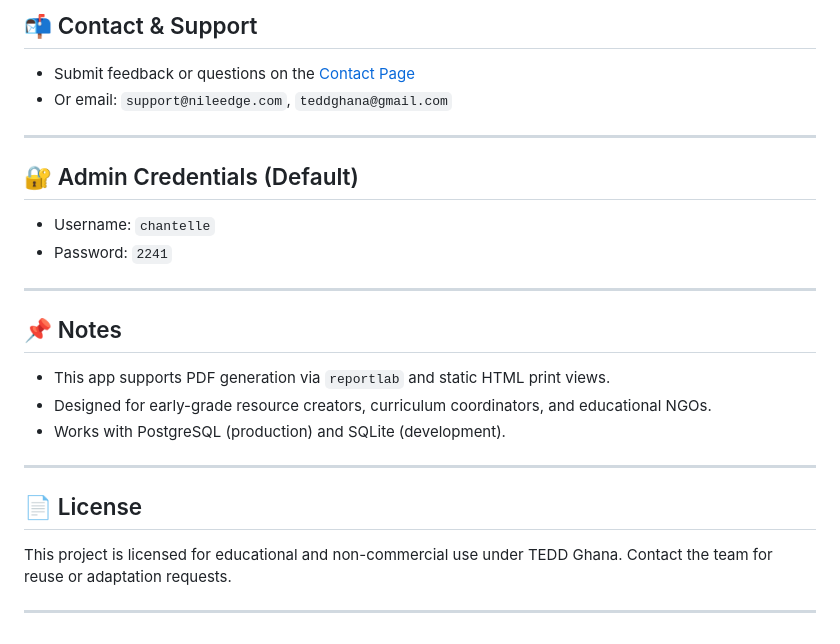
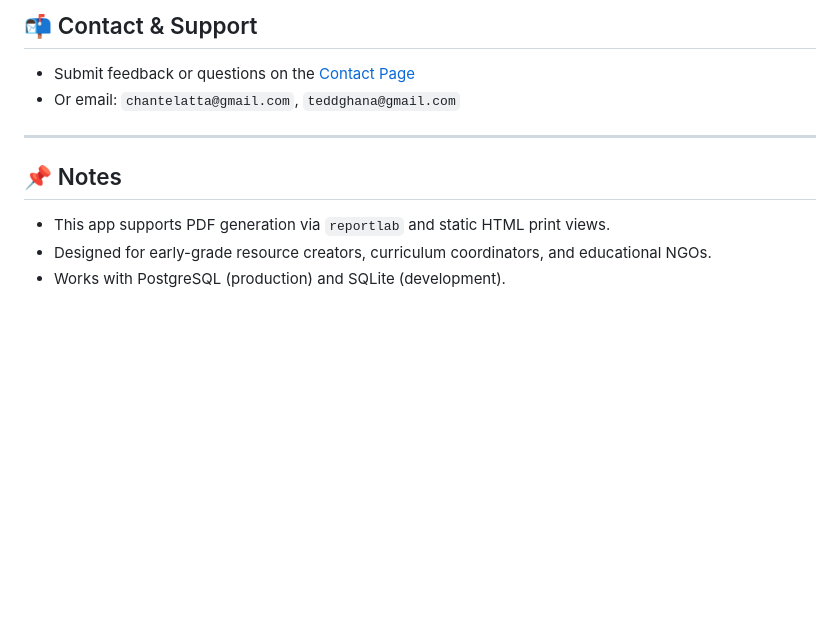
Before and after one commit to ChantelleAA/tlr_app, a Markdown page: README.md, the part around the change. Rendered like a GitHub page; blank space fills up the shorter version.

```diff
--- a/README.md
+++ b/README.md
@@ -128,14 +128,7 @@ A KG2 teacher needs a low-budget activity to reinforce "counting to 10" for a mi
 ## 📬 Contact & Support
 
 - Submit feedback or questions on the [Contact Page](https://tlr.teddghana.com/contact)
-- Or email: `support@nileedge.com`, `teddghana@gmail.com`
-
----
-
-## 🔐 Admin Credentials (Default)
-
-- Username: `chantelle`
-- Password: `2241`
+- Or email: `chantelatta@gmail.com`, `teddghana@gmail.com`
 
 ---
 
@@ -144,11 +137,3 @@ A KG2 teacher needs a low-budget activity to reinforce "counting to 10" for a mi
 - This app supports PDF generation via `reportlab` and static HTML print views.
 - Designed for early-grade resource creators, curriculum coordinators, and educational NGOs.
 - Works with PostgreSQL (production) and SQLite (development).
-
----
-
-## 📄 License
-
-This project is licensed for educational and non-commercial use under TEDD Ghana. Contact the team for reuse or adaptation requests.
-
----
```
